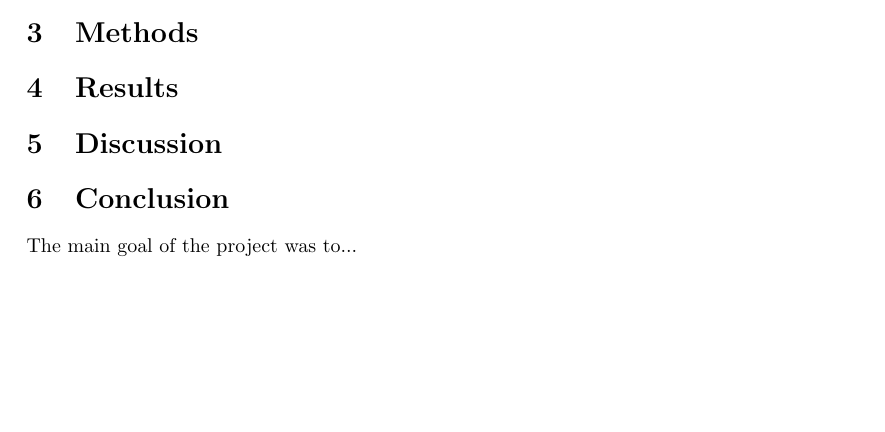
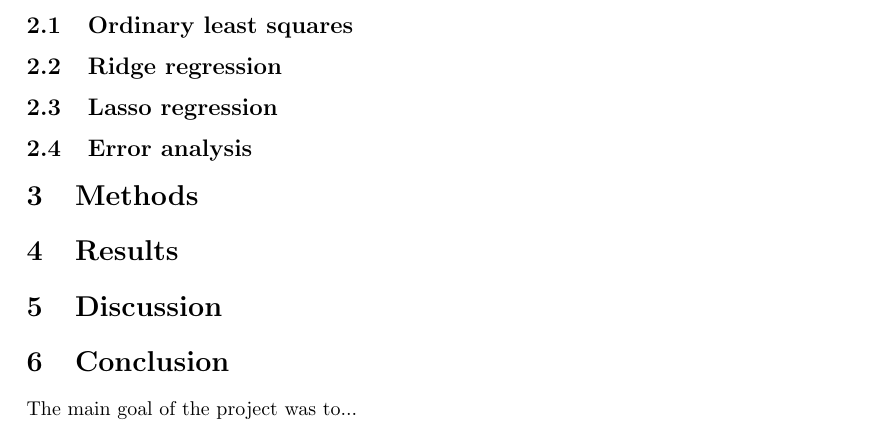
Before and after one commit to ejhusom/FYS-STK4155, a LaTeX paper (project1/docs/report.tex): part of page 1 of 2 before the commit and part of page 2 of 2 after it, cut at the place of the change, the shorter picture padded with empty space. Compiled offline with pdfLaTeX.

Commit message:
Add headers for theory section

```diff
--- a/project1/docs/report.tex
+++ b/project1/docs/report.tex
@@ -80,6 +80,17 @@ The aim of this project is to...
 \section{Theory}
     In this section I will provide the theoretical grounds...
 
+\subsection{Ordinary least squares}
+
+\subsection{Ridge regression}
+
+
+\subsection{Lasso regression}
+
+
+\subsection{Error analysis}
+
+
 
 \section{Methods}
 
```
